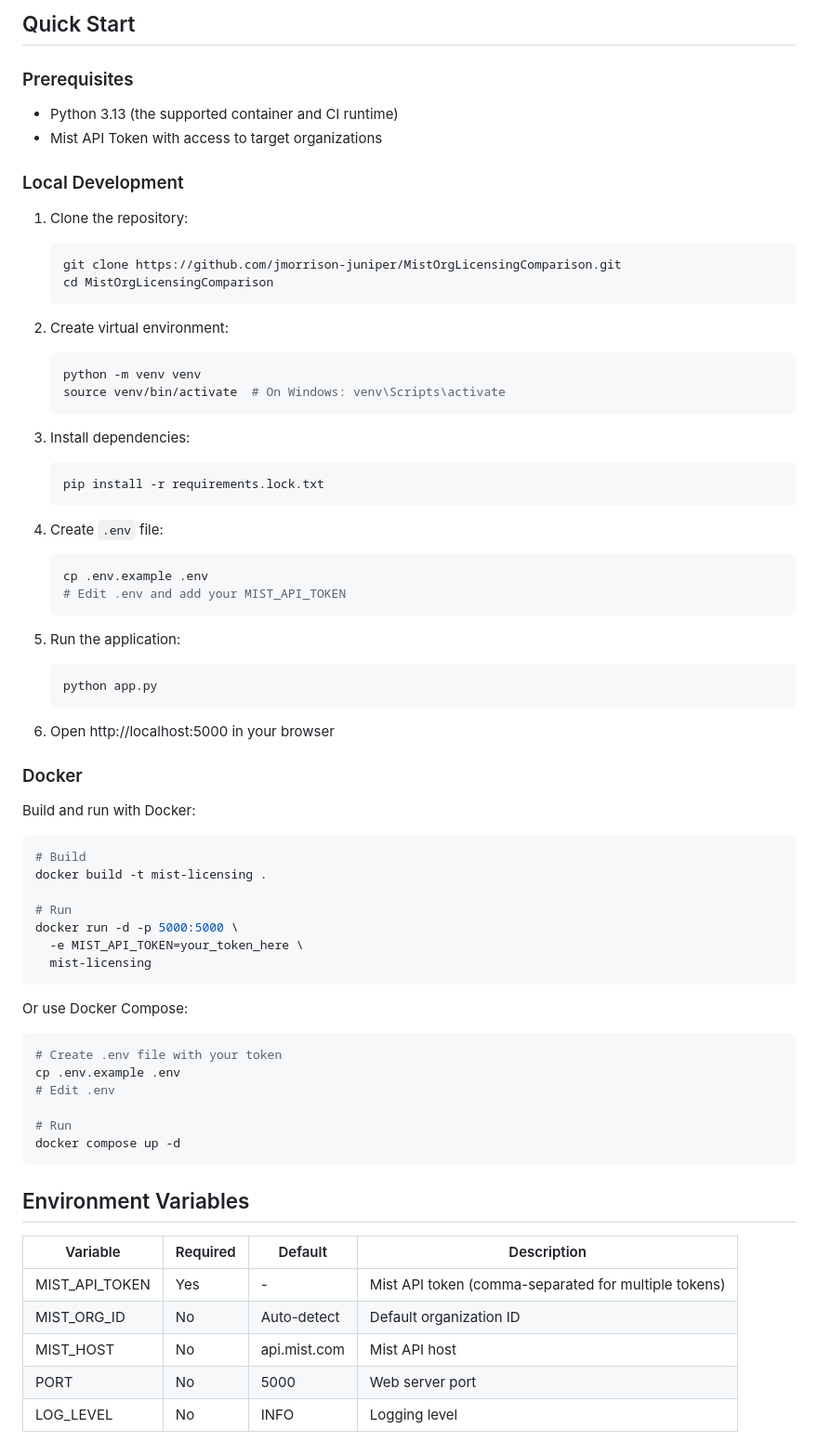
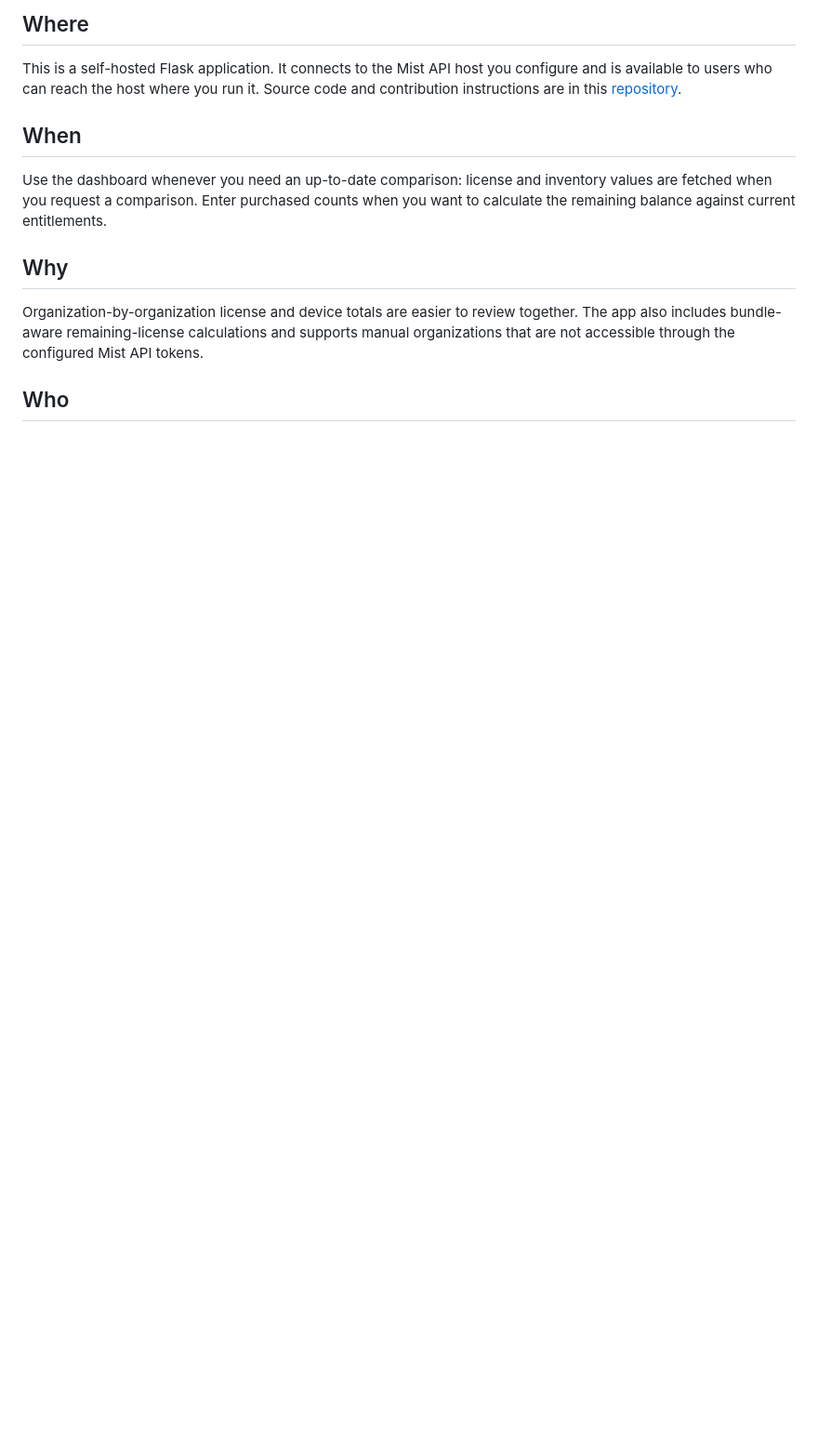
Before and after one commit to jmorrison-juniper/MistOrgLicensingComparison, a Markdown page: README.md, the part around one of its changes. Shown at 93% size. Drawn GitHub-style; blank space fills up the shorter version.

````diff
--- a/README.md
+++ b/README.md
@@ -32,75 +18,15 @@ A Flask web application for comparing Juniper Mist organization licensing inform
 
-## Quick Start
+## Where
 
-### Prerequisites
+This is a self-hosted Flask application. It connects to the Mist API host you configure and is available to users who can reach the host where you run it. Source code and contribution instructions are in this [repository](https://github.com/jmorrison-juniper/MistOrgLicensingComparison).
 
-- Python 3.13 (the supported container and CI runtime)
-- Mist API Token with access to target organizations
+## When
 
-### Local Development
+Use the dashboard whenever you need an up-to-date comparison: license and inventory values are fetched when you request a comparison. Enter purchased counts when you want to calculate the remaining balance against current entitlements.
 
-1. Clone the repository:
-   ```bash
-   git clone https://github.com/jmorrison-juniper/MistOrgLicensingComparison.git
-   cd MistOrgLicensingComparison
-   ```
+## Why
 
-2. Create virtual environment:
-   ```bash
-   python -m venv venv
-   source venv/bin/activate  # On Windows: venv\Scripts\activate
-   ```
+Organization-by-organization license and device totals are easier to review together. The app also includes bundle-aware remaining-license calculations and supports manual organizations that are not accessible through the configured Mist API tokens.
 
-3. Install dependencies:
-   ```bash
-   pip install -r requirements.lock.txt
-   ```
+## Who
 
-4. Create `.env` file:
-   ```bash
-   cp .env.example .env
-   # Edit .env and add your MIST_API_TOKEN
-   ```
-
-5. Run the application:
-   ```bash
-   python app.py
-   ```
-
-6. Open http://localhost:5000 in your browser
-
-### Docker
-
-Build and run with Docker:
-
-```bash
-# Build
-docker build -t mist-licensing .
-
-# Run
-docker run -d -p 5000:5000 \
-  -e MIST_API_TOKEN=your_token_here \
-  mist-licensing
-```
-
-Or use Docker Compose:
-
-```bash
-# Create .env file with your token
-cp .env.example .env
-# Edit .env
-
-# Run
-docker compose up -d
-```
-
-## Environment Variables
-
-| Variable | Required | Default | Description |
-|----------|----------|---------|-------------|
-| MIST_API_TOKEN | Yes | - | Mist API token (comma-separated for multiple tokens) |
-| MIST_ORG_ID | No | Auto-detect | Default organization ID |
-| MIST_HOST | No | api.mist.com | Mist API host |
-| PORT | No | 5000 | Web server port |
-| LOG_LEVEL | No | INFO | Logging level |
-
````
Also changed, not shown: other parts of README.md (+9 -139 lines), docs/API.md (added, +35 -0 lines), docs/DEPLOYMENT.md (added, +62 -0 lines), docs/DEVELOPMENT.md (added, +70 -0 lines), docs/README.md (added, +8 -0 lines), docs/USER_GUIDE.md (added, +46 -0 lines), docs/screenshots/license-comparison.png (added), docs/screenshots/manual-organization.png (added), docs/screenshots/remaining-licenses.png (added), 1 other file.
